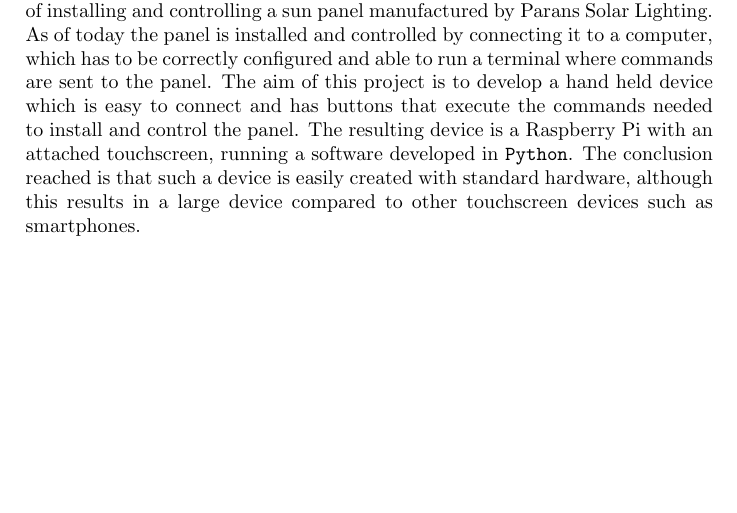
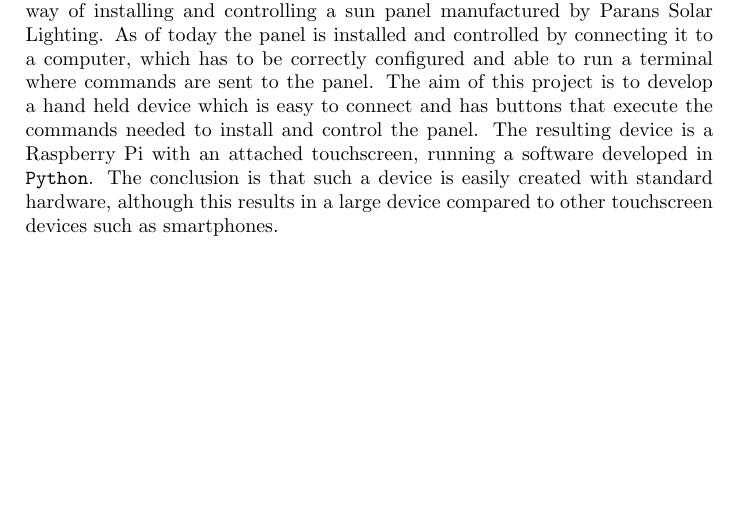
Before and after one commit to MrAkergren/SolarRemote, a LaTeX document (doc/abs.tex): part of the page, cut so that both start at the same text. Compiled offline with pdfLaTeX.

Commit message:
Even more abs lang tweaks

```diff
--- a/doc/abs.tex
+++ b/doc/abs.tex
@@ -14,8 +14,7 @@
             buttons that execute the commands needed to install and control
             the panel. The resulting device is a Raspberry Pi with an attached
             touchscreen, running a software developed in \texttt{Python}.
-            The conclusion reached is that such a device is easily
-            created with standard hardware, although this results in a large device
+            The conclusion is that such a device is easily created with standard hardware, although this results in a large device
             compared to other touchscreen devices such as smartphones.
 
 \end{document}
```
